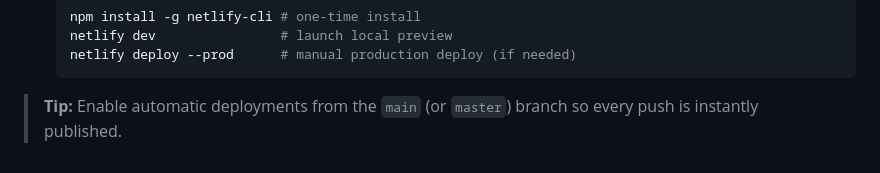
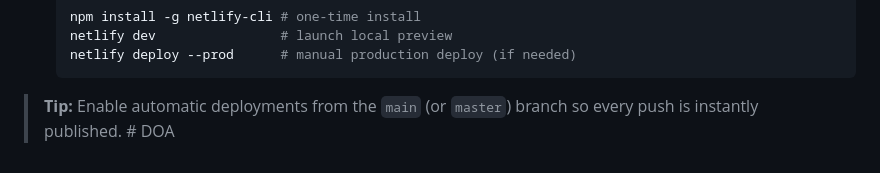
Before and after one commit to thematthanson/DOA, a Markdown page: README.md, the part around the change. GitHub-like rendering.

````diff
--- a/README.md
+++ b/README.md
@@ -282,4 +282,4 @@ This repository is configured for zero-config static deployment on Netlify.
    netlify deploy --prod      # manual production deploy (if needed)
    ```
 
-> **Tip:** Enable automatic deployments from the `main` (or `master`) branch so every push is instantly published.
+> **Tip:** Enable automatic deployments from the `main` (or `master`) branch so every push is instantly published. # DOA
````
